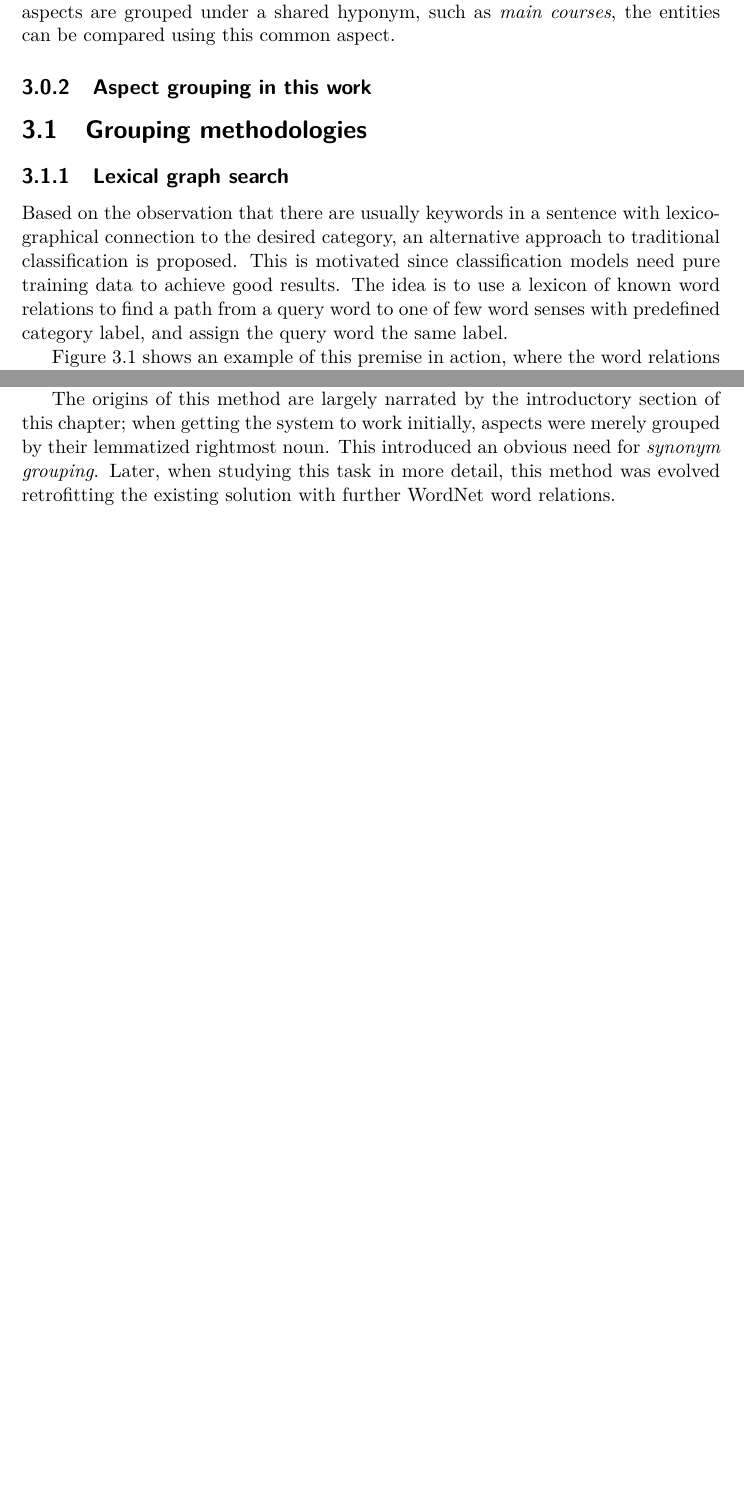
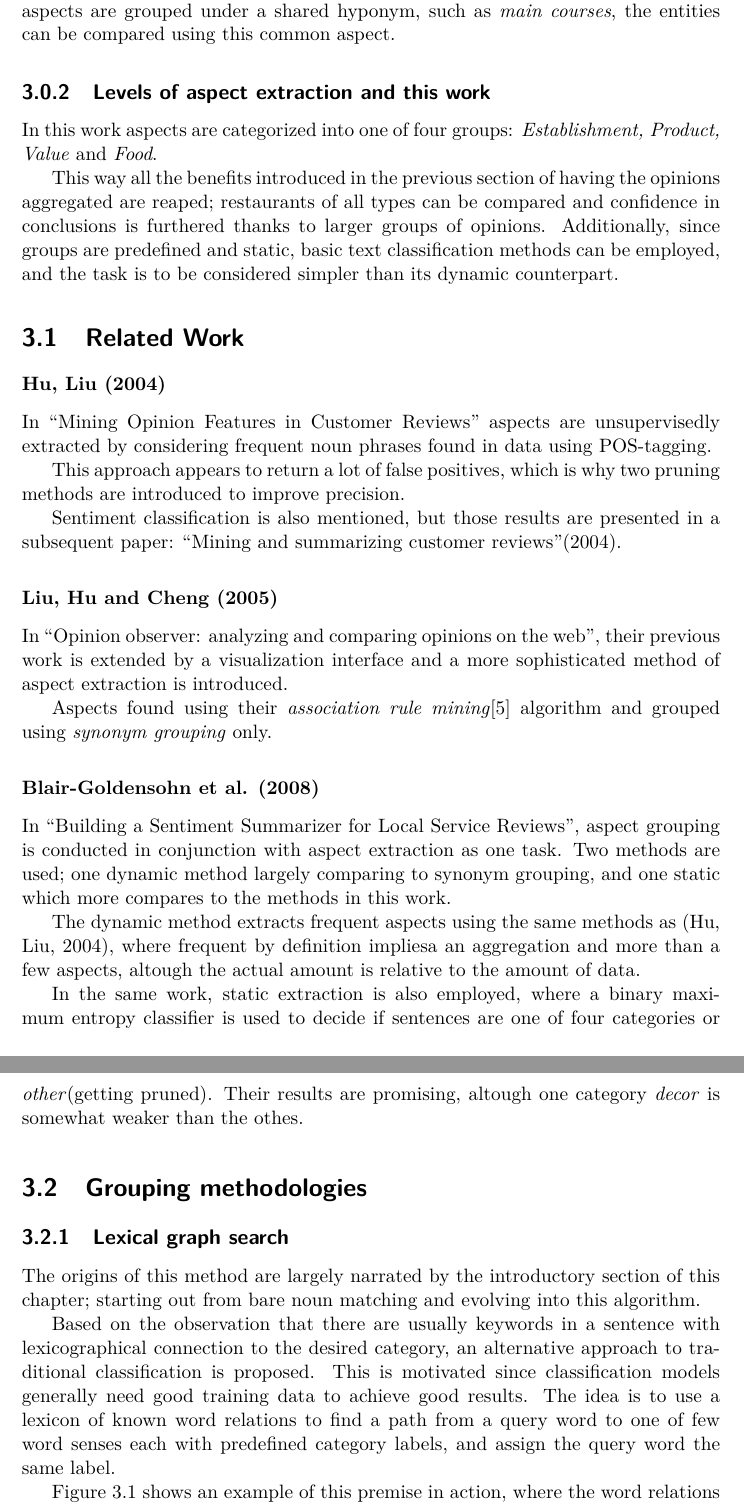
Before and after one commit to mattiskan/thesis-report, a LaTeX thesis (report.tex): two parts of pages 24 and 34 of 47 before the commit and two parts of pages 24 and 25 of 49 after it, joined at a grey line, cut so that both start at the same text, the shorter picture padded with empty space. Compiled offline with XeLaTeX.

Commit message:
grouping: related work updated

```diff
--- a/report.tex
+++ b/report.tex
@@ -713,15 +715,71 @@ However, if aspects are grouped under a shared hyponym, such as \emph{main cours
 the entities can be compared using this common aspect.
 
 
-\subsection{Aspect grouping in this work}
-%todo
+\subsection{Levels of aspect extraction and this work}
+In this work aspects are categorized into one of four groups:
+\emph{Establishment, Product, Value} and \emph{Food}.
+
+This way all the benefits introduced in the previous section of having the opinions
+aggregated are reaped; restaurants of all types can be compared and confidence in conclusions
+is furthered thanks to larger groups of opinions.
+Additionally, since groups are predefined and static,
+basic text classification methods can be employed, and the task is to be considered
+simpler than its dynamic counterpart.
+
+
+\section{Related Work}
+
+\subsubsection{Hu, Liu (2004)}
+In ``Mining Opinion Features in Customer Reviews'' aspects are unsupervisedly
+extracted by considering frequent noun phrases found in data using POS-tagging.
+
+This approach appears to return a lot of false positives, which is why two pruning
+methods are introduced to improve precision.
+
+Sentiment classification is also mentioned, but those results are presented in a subsequent paper:
+``Mining and summarizing customer reviews''(2004).
+
+
+\subsubsection{Liu, Hu and Cheng (2005)}
+In ``Opinion observer: analyzing and comparing opinions on the web'', their previous work is extended
+by a visualization interface and a more sophisticated method of aspect extraction is introduced.
+
+%In short, their extraction is done the following way:
+%
+%Sentences are split into segments (using dots, commas, conjunctions etc.), POS-tagged, and aspects are
+%manually replaced by tokens. Sentences are then broken into unordered \emph{trigrams},
+%and words not replaced by tokens are stemmed.
+%
+%Finally, \emph{association rule mining}\cite{ma1998integrating} is used to find implications
+%from either words or word-classes to those aspect tokens.
+
+Aspects found using their \emph{association rule mining}\cite{ma1998integrating} algorithm
+and grouped using \emph{synonym grouping} only. %todo conservative: uses wordesense synonyms only
+
+\subsubsection{Blair-Goldensohn et al. (2008)}
+In ``Building a Sentiment Summarizer for Local Service Reviews'', aspect grouping is
+conducted in conjunction with aspect extraction as one task.
+Two methods are used; one dynamic method largely comparing to synonym grouping,
+and one static which more compares to the methods in this work.
+
+The dynamic method extracts frequent aspects using the same methods as (Hu, Liu, 2004),
+where frequent by definition impliesa an aggregation and more than a few aspects,
+altough the actual amount is relative to the amount of data.
+
+In the same work, static extraction is also employed, where a binary maximum entropy classifier
+is used to decide if sentences are one of four categories or \emph{other}(getting pruned).
+Their results are promising, altough one category \emph{decor} is somewhat weaker than the othes.
 
 \section{Grouping methodologies}
 \subsection{Lexical graph search}
+The origins of this method are largely narrated by the introductory section of this chapter;
+starting out from bare noun matching and evolving into this algorithm.
+
 Based on the observation that there are usually keywords in a sentence with lexicographical
 connection to the desired category, an alternative approach to traditional classification is proposed.
-This is motivated since classification models need pure training data to achieve good results.
+This is motivated since classification models generally need good training data to achieve good results.
 The idea is to use a lexicon of known word relations to find a path from a query word to one of
-few word senses with predefined category label, and assign the query word the same label.
-
-Figure~\ref{fig:baklava_lex} shows an example of this premise in action, where the word relations involved in finding the word ``baklava'' were used, and that it is closer to \emph{product} than \emph{establishment}.
+few word senses each with predefined category labels, and assign the query word the same label.
+
+Figure~\ref{fig:baklava_lex} shows an example of this premise in action,
+where the word relations involved in finding the word ``baklava'' were used,
@@ -1075,10 +1143,6 @@ What is particularly interesting about this result is that, although the method
 manner, the heuristic is in itself unsupervised. %todo retrofit for hillclibming?
 
 
-The origins of this method are largely narrated by the introductory section of this chapter;
-when getting the system to work initially, aspects were merely grouped by their lemmatized rightmost noun.
-This introduced an obvious need for \emph{synonym grouping}. Later, when studying this task in more detail,
-this method was evolved retrofitting the existing solution with further WordNet word relations.
 
 \subsection{Machine learning classifier}
 
```
Also changed, not shown: report.tex (30 more changed lines).
